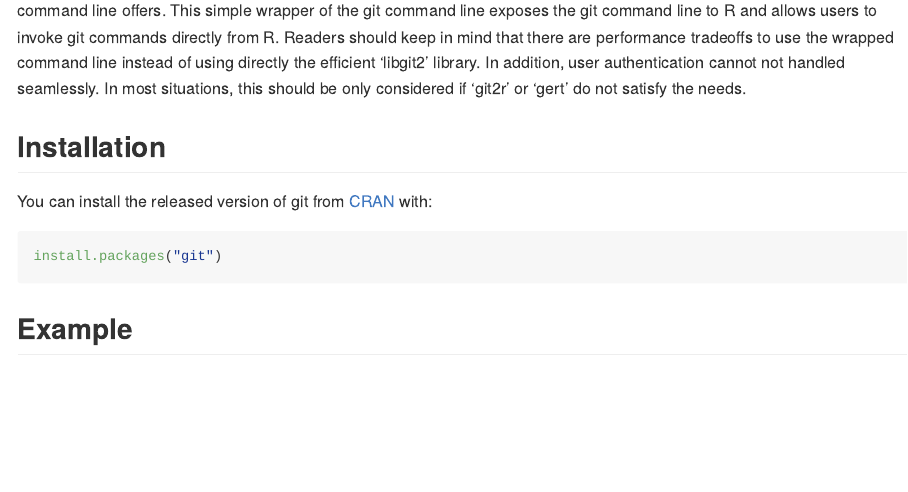
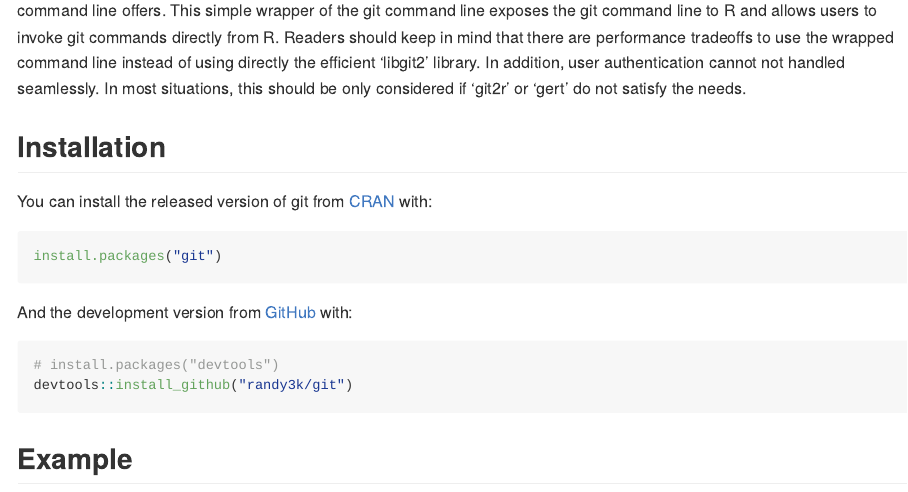
Before and after one commit to randy3k/cliff, an R Markdown document (README.Rmd): the page in a window 1100 px wide, from 180 px down. The pictures show the output file README.md that the author committed with the source, drawn offline in the style of GitHub; badge pictures from the web are left out.

Commit message:
add dev installation note

````diff
--- a/README.Rmd
+++ b/README.Rmd
@@ -38,6 +38,12 @@ You can install the released version of git from [CRAN](https://CRAN.R-project.o
 install.packages("git")
 ```
 
+And the development version from [GitHub](https://github.com/) with:
+
+``` r
+# install.packages("devtools")
+devtools::install_github("randy3k/git")
+```
 ## Example
 
 ```{r example}
````
Also changed, not shown: README.md.
